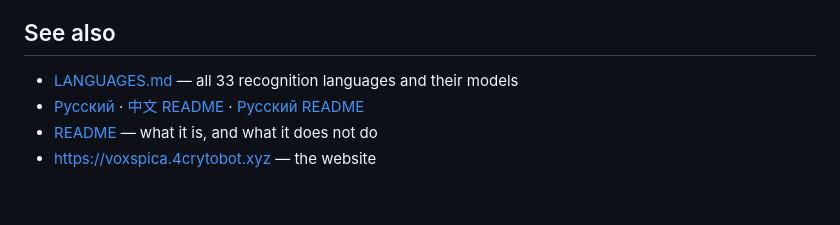
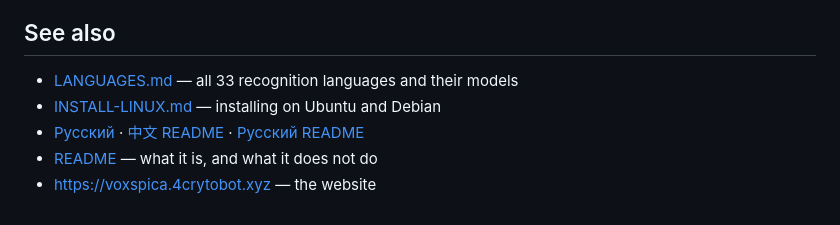
Before and after one commit to alex37529/voxspica, a Markdown page: docs/USER-GUIDE.md, the part around the change. Drawn GitHub-style.

```diff
--- a/docs/USER-GUIDE.md
+++ b/docs/USER-GUIDE.md
@@ -238,6 +238,7 @@ it repeats, the network is cutting the transfer.
 ## See also
 
 - [LANGUAGES.md](LANGUAGES.md) — all 33 recognition languages and their models
+- [INSTALL-LINUX.md](INSTALL-LINUX.md) — installing on Ubuntu and Debian
 - [Русский](USER-GUIDE.ru.md) · [中文 README](../README.zh.md) · [Русский README](../README.ru.md)
 - [README](../README.md) — what it is, and what it does not do
 - <https://voxspica.4crytobot.xyz> — the website
```
Also changed, not shown: README.md (+3 -0 lines), docs/INSTALL-LINUX.md (added, +155 -0 lines).
